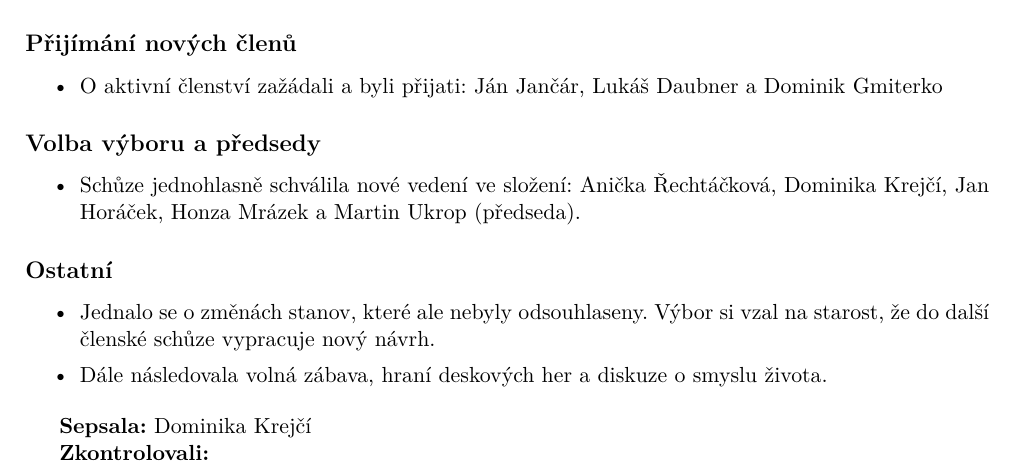
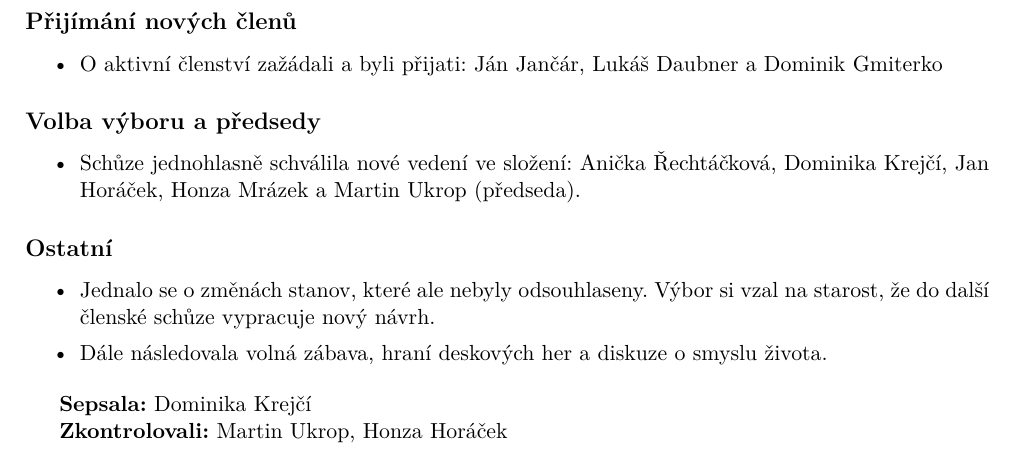
Before and after one commit to zverinec/zverinec-docs, a LaTeX document (2017-10-26_zapis.tex): part of the page, cut so that both start at the same text. Compiled offline with pdfLaTeX.

Commit message:
Doplnena kontrola zapisu.

```diff
--- a/2017-10-26_zapis.tex
+++ b/2017-10-26_zapis.tex
@@ -59,5 +59,5 @@
 
 \textbf{Sepsala:} Dominika Krejčí
 
-\textbf{Zkontrolovali:}
+\textbf{Zkontrolovali:} Martin Ukrop, Honza Horáček
 \end{document}
```
